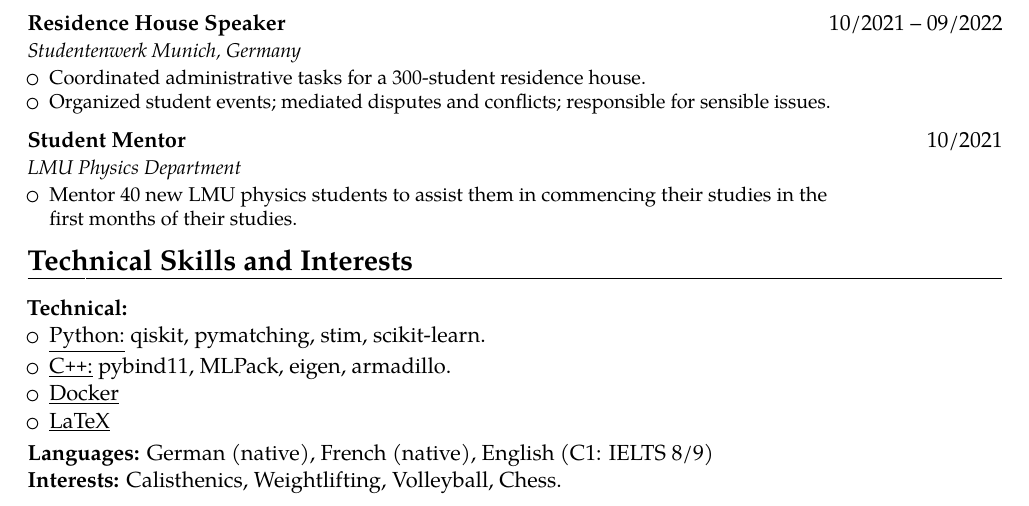
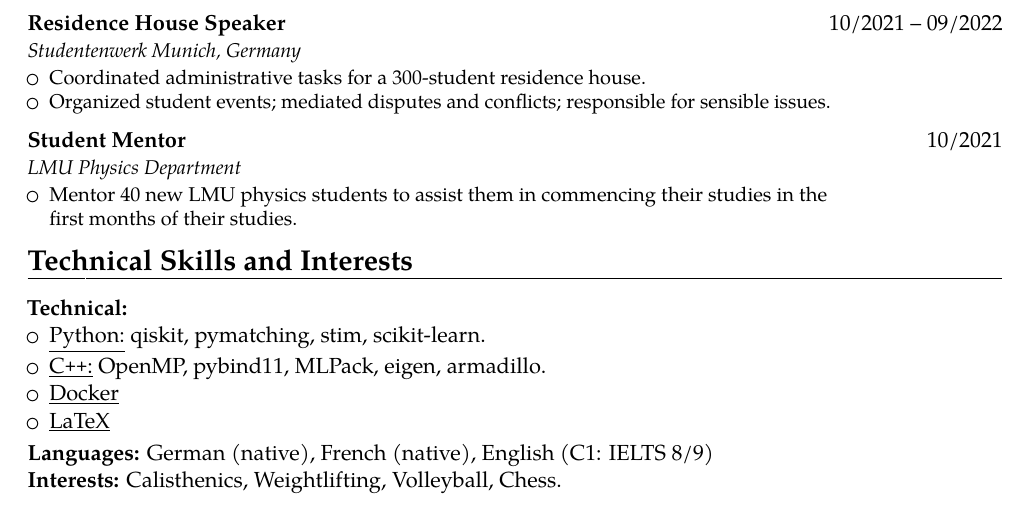
Before and after one commit to MauriceDHanisch/CV_MHANISCH_US, a LaTeX CV (CV_US.tex): part of page 3 of 3, cut so that both start at the same text. Compiled offline with pdfLaTeX.

Commit message:
Update C++ dependencies in CV_US.tex

```diff
--- a/CV_US.tex
+++ b/CV_US.tex
@@ -300,7 +300,7 @@ right  = 1.9cm]{geometry}
 \textbf{Technical:}
 \begin{itemize}
 \item \underline{Python:} qiskit, pymatching, stim, scikit-learn.
-\item \underline{C\texttt{++}:} pybind11, MLPack, eigen, armadillo.
+\item \underline{C\texttt{++}:} OpenMP, pybind11, MLPack, eigen, armadillo.
 \item \underline{Docker}
 \item \underline{LaTeX}
 \end{itemize}
```
Also changed, not shown: CV_US.pdf, 6 other files.
